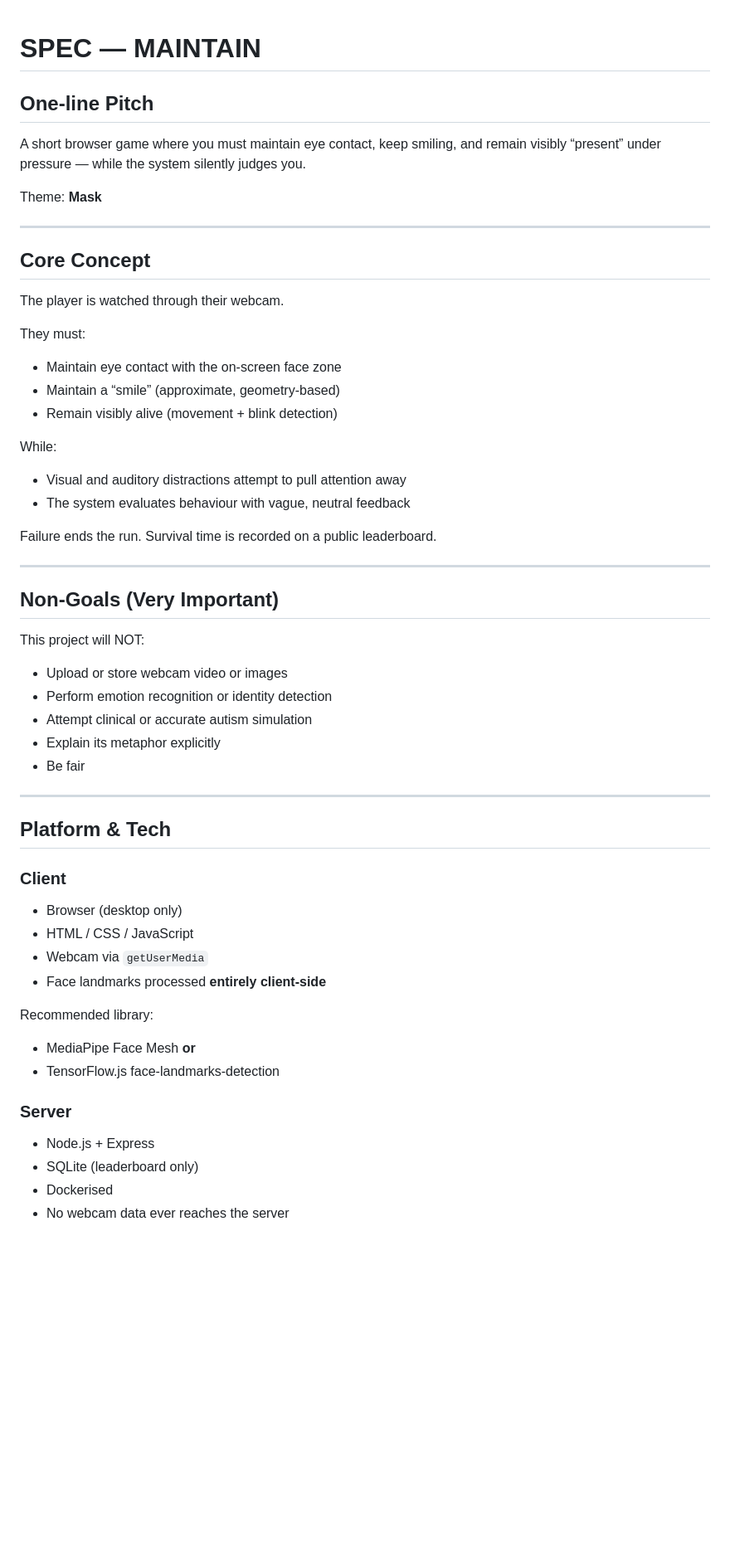
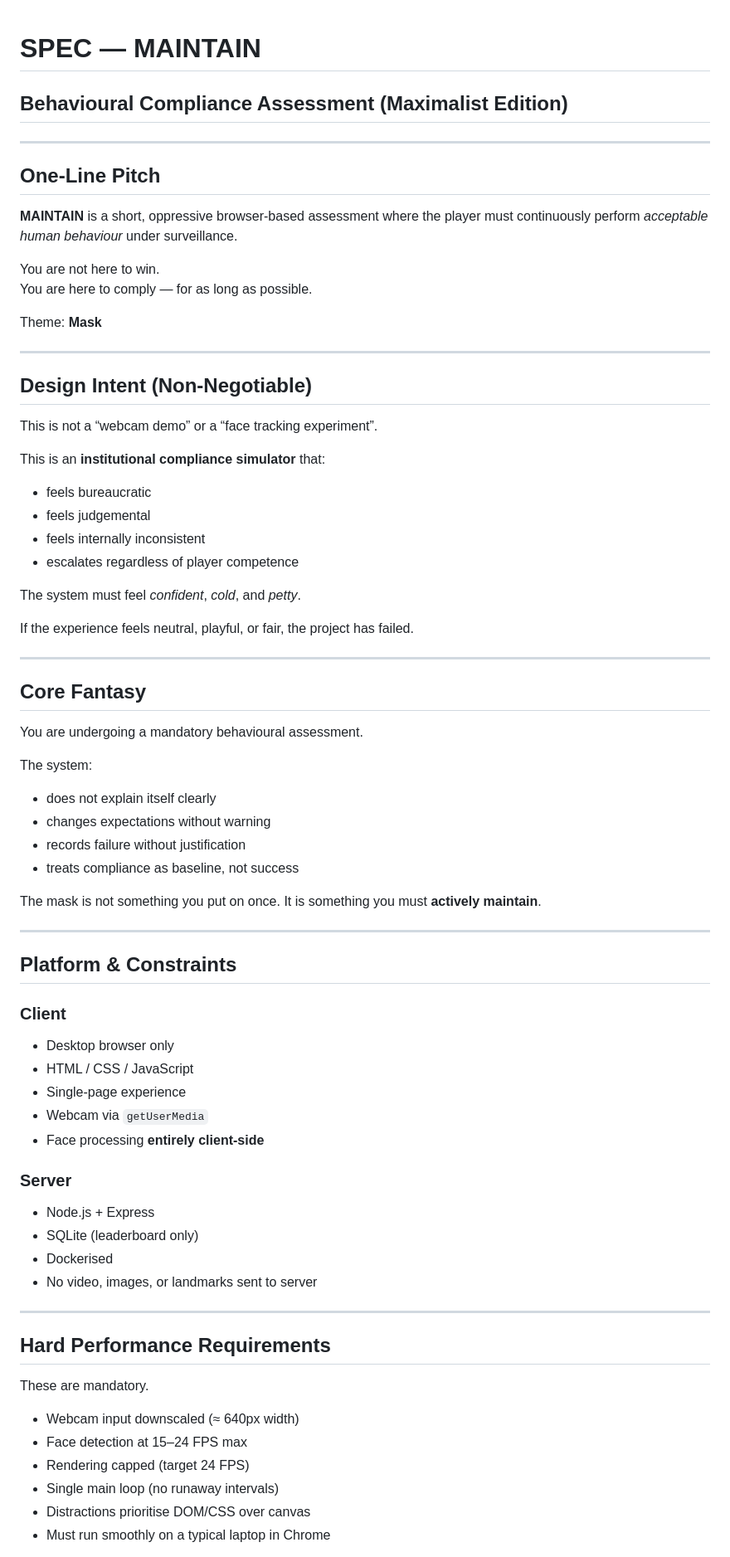
Before and after one commit to dynumo/maintain-game, a Markdown page: SPEC.md, the part around one of its changes. Shown at 83% size. GitHub-like rendering; blank space fills up the shorter version.

```diff
--- a/SPEC.md
+++ b/SPEC.md
@@ -1,55 +1,75 @@
 # SPEC — MAINTAIN
+## Behavioural Compliance Assessment (Maximalist Edition)
 
-## One-line Pitch
-A short browser game where you must maintain eye contact, keep smiling, and remain visibly “present” under pressure — while the system silently judges you.
+---
+
+## One-Line Pitch
+
+**MAINTAIN** is a short, oppressive browser-based assessment where the player must continuously perform *acceptable human behaviour* under surveillance.
+
+You are not here to win.
+You are here to comply — for as long as possible.
 
 Theme: **Mask**
 
 ---
 
-## Core Concept
+## Design Intent (Non-Negotiable)
 
-The player is watched through their webcam.
+This is not a “webcam demo” or a “face tracking experiment”.
 
-They must:
-- Maintain eye contact with the on-screen face zone
-- Maintain a “smile” (approximate, geometry-based)
-- Remain visibly alive (movement + blink detection)
+This is an **institutional compliance simulator** that:
+- feels bureaucratic
+- feels judgemental
+- feels internally inconsistent
+- escalates regardless of player competence
 
-While:
-- Visual and auditory distractions attempt to pull attention away
-- The system evaluates behaviour with vague, neutral feedback
+The system must feel *confident*, *cold*, and *petty*.
 
-Failure ends the run.
-Survival time is recorded on a public leaderboard.
+If the experience feels neutral, playful, or fair, the project has failed.
 
 ---
 
-## Non-Goals (Very Important)
+## Core Fantasy
 
-This project will NOT:
-- Upload or store webcam video or images
-- Perform emotion recognition or identity detection
-- Attempt clinical or accurate autism simulation
-- Explain its metaphor explicitly
-- Be fair
+You are undergoing a mandatory behavioural assessment.
+
+The system:
+- does not explain itself clearly
+- changes expectations without warning
+- records failure without justification
+- treats compliance as baseline, not success
+
+The mask is not something you put on once.
+It is something you must **actively maintain**.
 
 ---
 
-## Platform & Tech
+## Platform & Constraints
 
 ### Client
-- Browser (desktop only)
+- Desktop browser only
 - HTML / CSS / JavaScript
+- Single-page experience
 - Webcam via `getUserMedia`
-- Face landmarks processed **entirely client-side**
-
-Recommended library:
-- MediaPipe Face Mesh **or**
-- TensorFlow.js face-landmarks-detection
+- Face processing **entirely client-side**
 
 ### Server
 - Node.js + Express
 - SQLite (leaderboard only)
 - Dockerised
-- No webcam data ever reaches the server
+- No video, images, or landmarks sent to server
+
+---
+
+## Hard Performance Requirements
+
+These are mandatory.
+
+- Webcam input downscaled (≈ 640px width)
+- Face detection at 15–24 FPS max
+- Rendering capped (target 24 FPS)
+- Single main loop (no runaway intervals)
+- Distractions prioritise DOM/CSS over canvas
+- Must run smoothly on a typical laptop in Chrome
+
```
Also changed, not shown: other parts of SPEC.md (+176 -100 lines).
